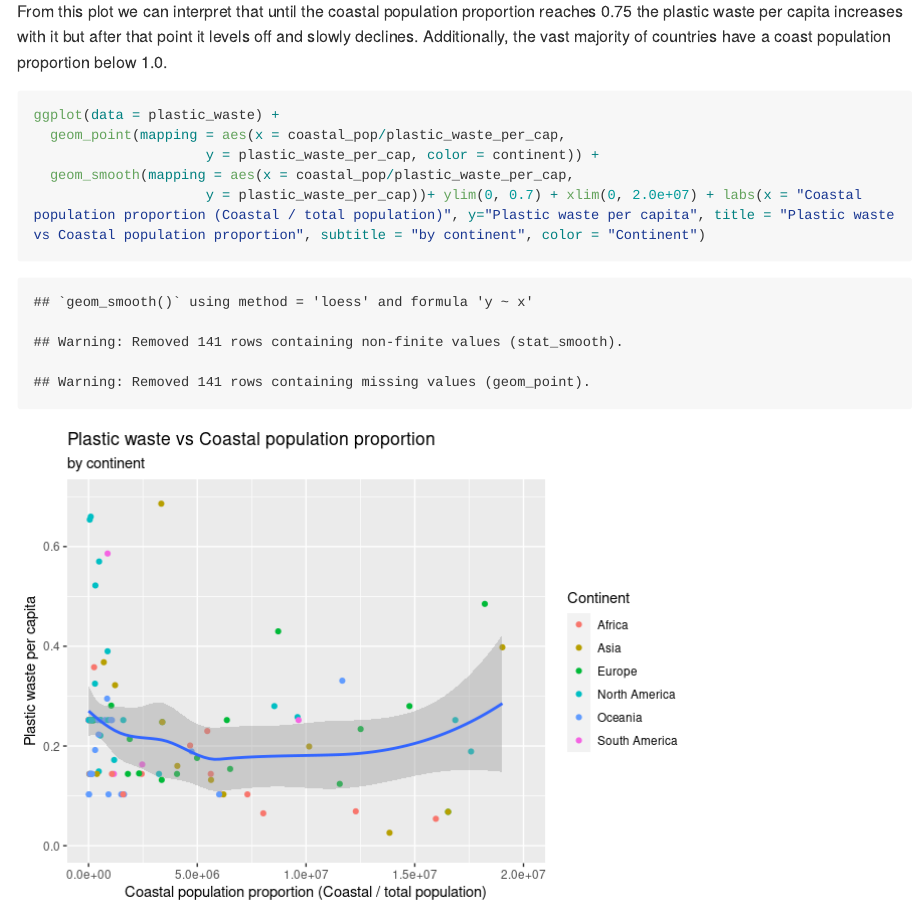
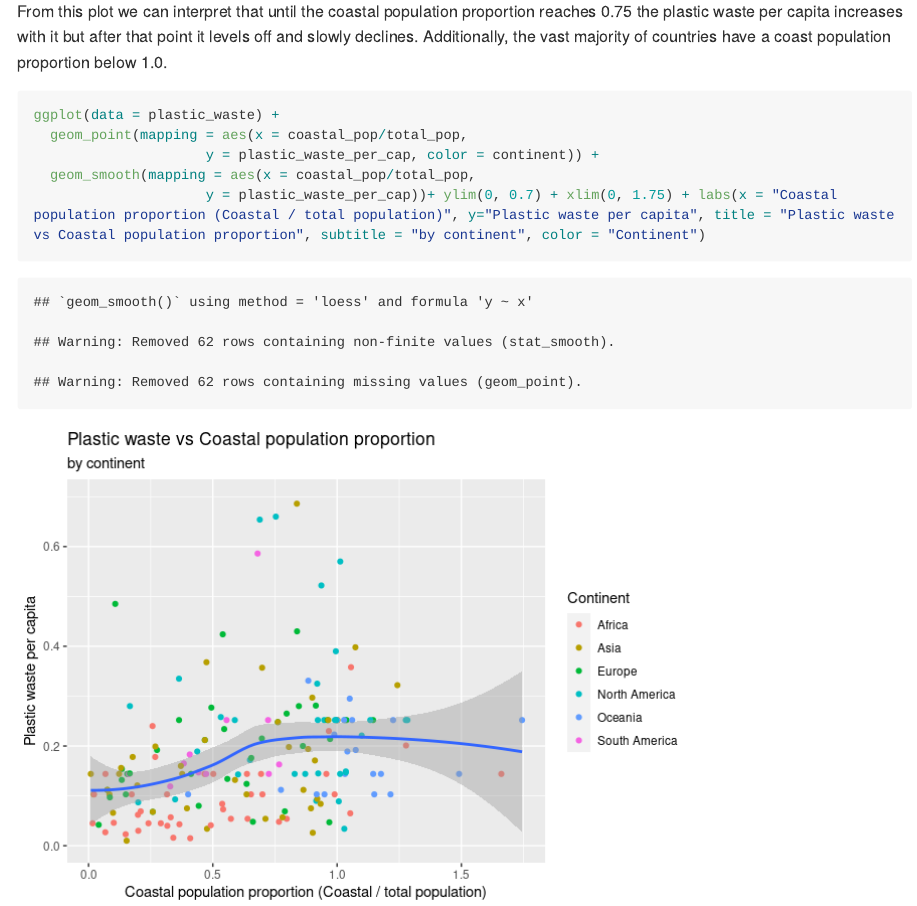
Before and after one commit to ellabeiser/Plastic-waste-lab, an R Markdown document (lab-02.Rmd): the page in a window 1100 px wide, from 9040 px down. The pictures show the output file lab-02.md that the author committed with the source, drawn offline in the style of GitHub; long lines of code are wrapped.

Commit message:
Fix exercise 8

````diff
--- a/lab-02.Rmd
+++ b/lab-02.Rmd
@@ -115,9 +115,9 @@ From this plot we can interpret that until the coastal population proportion rea
 
 ```{r recreate-viz}
 ggplot(data = plastic_waste) +
-  geom_point(mapping = aes(x = coastal_pop/plastic_waste_per_cap,
+  geom_point(mapping = aes(x = coastal_pop/total_pop,
                      y = plastic_waste_per_cap, color = continent)) +
-  geom_smooth(mapping = aes(x = coastal_pop/plastic_waste_per_cap,
-                     y = plastic_waste_per_cap))+ ylim(0, 0.7) + xlim(0, 2.0e+07) + labs(x = "Coastal population proportion (Coastal / total population)", y="Plastic waste per capita", title = "Plastic waste vs Coastal population proportion", subtitle = "by continent", color = "Continent")
+  geom_smooth(mapping = aes(x = coastal_pop/total_pop,
+                     y = plastic_waste_per_cap))+ ylim(0, 0.7) + xlim(0, 1.75) + labs(x = "Coastal population proportion (Coastal / total population)", y="Plastic waste per capita", title = "Plastic waste vs Coastal population proportion", subtitle = "by continent", color = "Continent")
 
 ```
````
Also changed, not shown: lab-02.md, lab-02_files/figure-gfm/recreate-viz-1.png.
